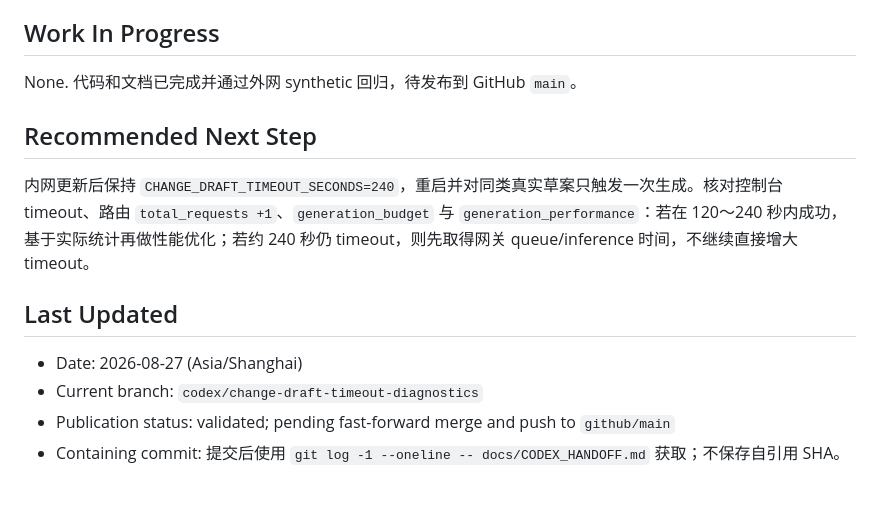
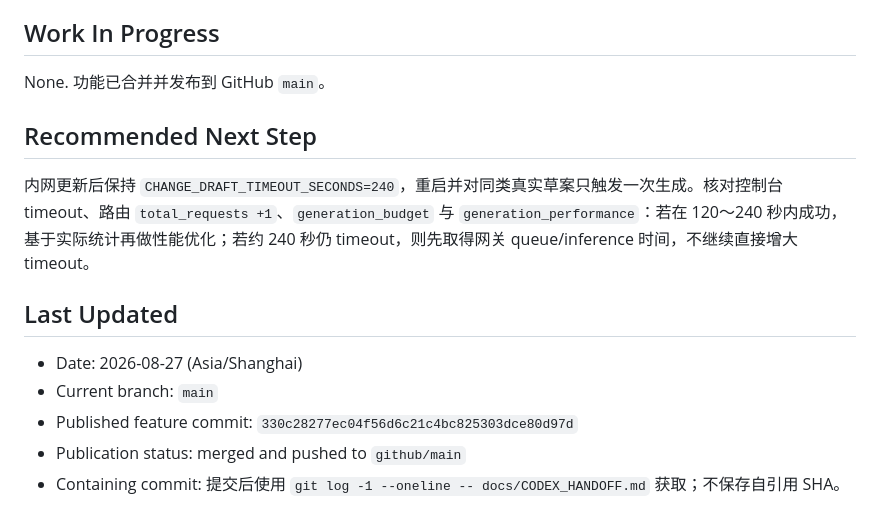
Before and after one commit to Ptttt1t/ops-knowledge-studio-public, a Markdown page: docs/CODEX_HANDOFF.md, the part around the change. Rendered like a GitHub page.

Commit message:
docs: record change draft timeout release

```diff
--- a/docs/CODEX_HANDOFF.md
+++ b/docs/CODEX_HANDOFF.md
@@ -39,7 +39,7 @@
 
 ## Work In Progress
 
-None. 代码和文档已完成并通过外网 synthetic 回归，待发布到 GitHub `main`。
+None. 功能已合并并发布到 GitHub `main`。
 
 ## Recommended Next Step
 
@@ -48,6 +48,7 @@ None. 代码和文档已完成并通过外网 synthetic 回归，待发布到 Gi
 ## Last Updated
 
 - Date: 2026-08-27 (Asia/Shanghai)
-- Current branch: `codex/change-draft-timeout-diagnostics`
-- Publication status: validated; pending fast-forward merge and push to `github/main`
+- Current branch: `main`
+- Published feature commit: `330c28277ec04f56d6c21c4bc825303dce80d97d`
+- Publication status: merged and pushed to `github/main`
 - Containing commit: 提交后使用 `git log -1 --oneline -- docs/CODEX_HANDOFF.md` 获取；不保存自引用 SHA。
```
